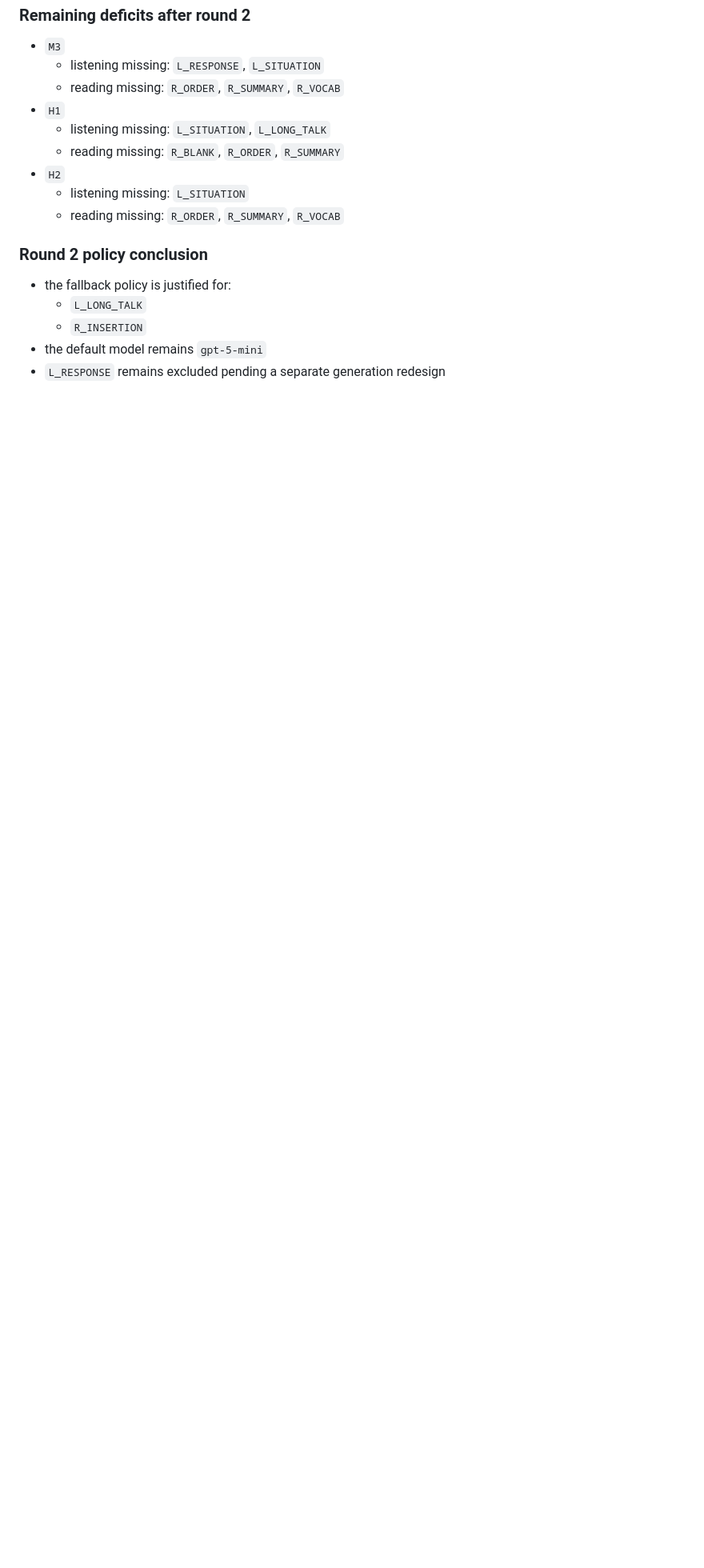
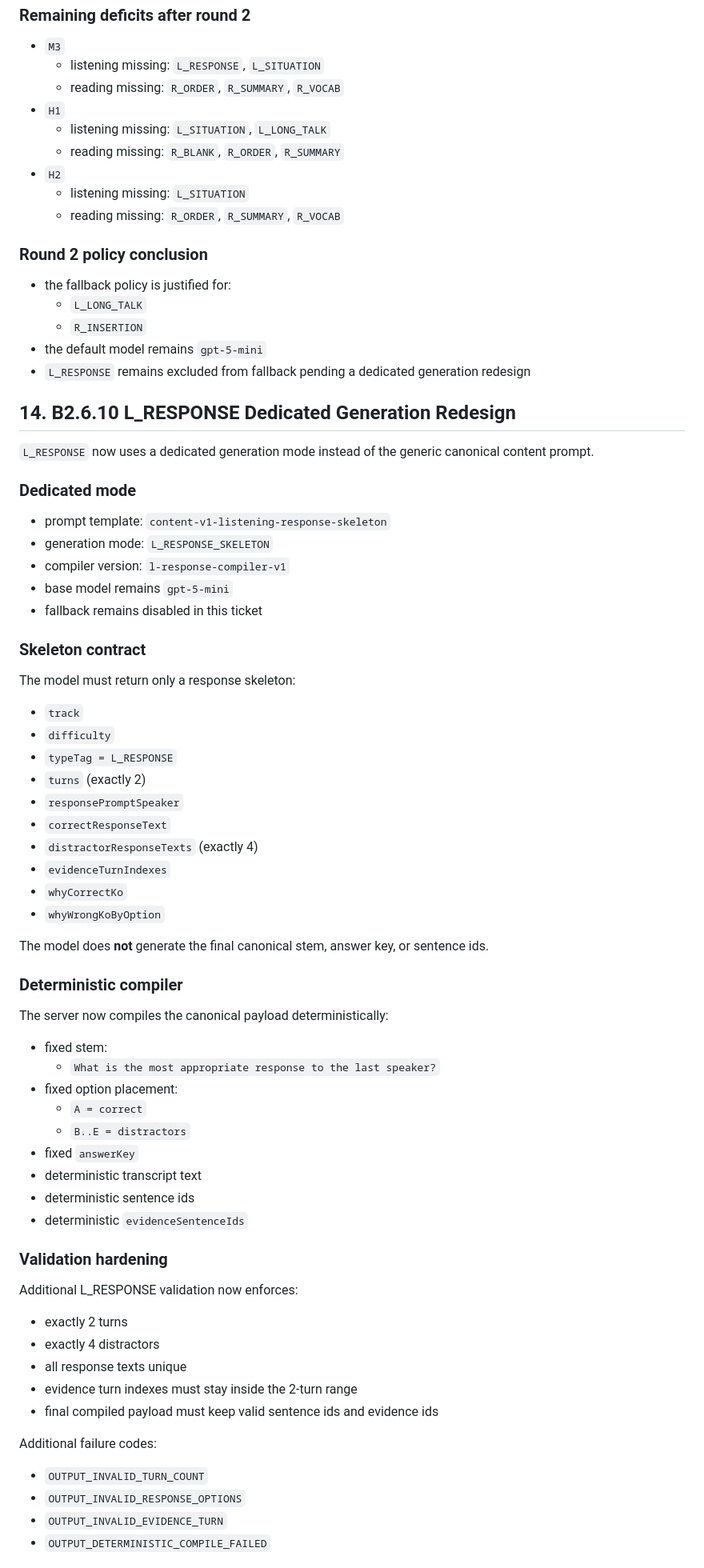
Before and after one commit to JH-Lab-cs/Resol-routine, a Markdown page: docs/pre_b3_audit.md, the part around one of its changes. Shown at 80% size. Rendered like a GitHub page; blank space fills up the shorter version.

Commit message:
docs(content): document dedicated L_RESPONSE generation mode

```diff
--- a/docs/pre_b3_audit.md
+++ b/docs/pre_b3_audit.md
@@ -998,4 +1001,67 @@ Interpretation:
   - `L_LONG_TALK`
   - `R_INSERTION`
 - the default model remains `gpt-5-mini`
-- `L_RESPONSE` remains excluded pending a separate generation redesign
+- `L_RESPONSE` remains excluded from fallback pending a dedicated generation redesign
+
+## 14. B2.6.10 L_RESPONSE Dedicated Generation Redesign
+
+`L_RESPONSE` now uses a dedicated generation mode instead of the generic
+canonical content prompt.
+
+### Dedicated mode
+
+- prompt template: `content-v1-listening-response-skeleton`
+- generation mode: `L_RESPONSE_SKELETON`
+- compiler version: `l-response-compiler-v1`
+- base model remains `gpt-5-mini`
+- fallback remains disabled in this ticket
+
+### Skeleton contract
+
+The model must return only a response skeleton:
+
+- `track`
+- `difficulty`
+- `typeTag = L_RESPONSE`
+- `turns` (exactly 2)
+- `responsePromptSpeaker`
+- `correctResponseText`
+- `distractorResponseTexts` (exactly 4)
+- `evidenceTurnIndexes`
+- `whyCorrectKo`
+- `whyWrongKoByOption`
+
+The model does **not** generate the final canonical stem, answer key, or
+sentence ids.
+
+### Deterministic compiler
+
+The server now compiles the canonical payload deterministically:
+
+- fixed stem:
+  - `What is the most appropriate response to the last speaker?`
+- fixed option placement:
+  - `A = correct`
+  - `B..E = distractors`
+- fixed `answerKey`
+- deterministic transcript text
+- deterministic sentence ids
+- deterministic `evidenceSentenceIds`
+
+### Validation hardening
+
+Additional L_RESPONSE validation now enforces:
+
+- exactly 2 turns
+- exactly 4 distractors
+- all response texts unique
+- evidence turn indexes must stay inside the 2-turn range
+- final compiled payload must keep valid sentence ids and evidence ids
+
+Additional failure codes:
+
+- `OUTPUT_INVALID_TURN_COUNT`
+- `OUTPUT_INVALID_RESPONSE_OPTIONS`
+- `OUTPUT_INVALID_EVIDENCE_TURN`
+- `OUTPUT_DETERMINISTIC_COMPILE_FAILED`
+
```
Also changed, not shown: other parts of docs/pre_b3_audit.md (+38 -1 lines), docs/backend_handoff.md (+11 -0 lines), docs/model_selection_policy.md (+37 -6 lines).
